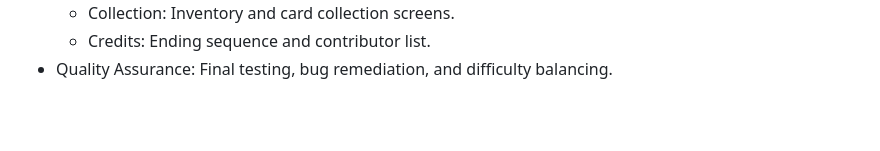
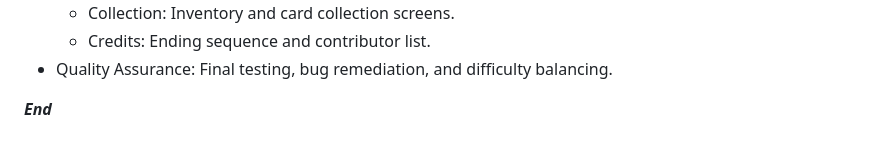
Before and after one commit to Ilan02-eng/Software_Equipo, a Markdown page: Videojuego/GDD_Template.md, the part around the change. Drawn GitHub-style; blank space fills up the shorter version.

Commit message:
finished gdd

```diff
--- a/Videojuego/GDD_Template.md
+++ b/Videojuego/GDD_Template.md
@@ -631,3 +631,5 @@ The game will feature two tracks that define the gameplay state, designed to dis
     - Collection: Inventory and card collection screens.
     - Credits: Ending sequence and contributor list.
 - Quality Assurance: Final testing, bug remediation, and difficulty balancing.
+
+***End***
```
